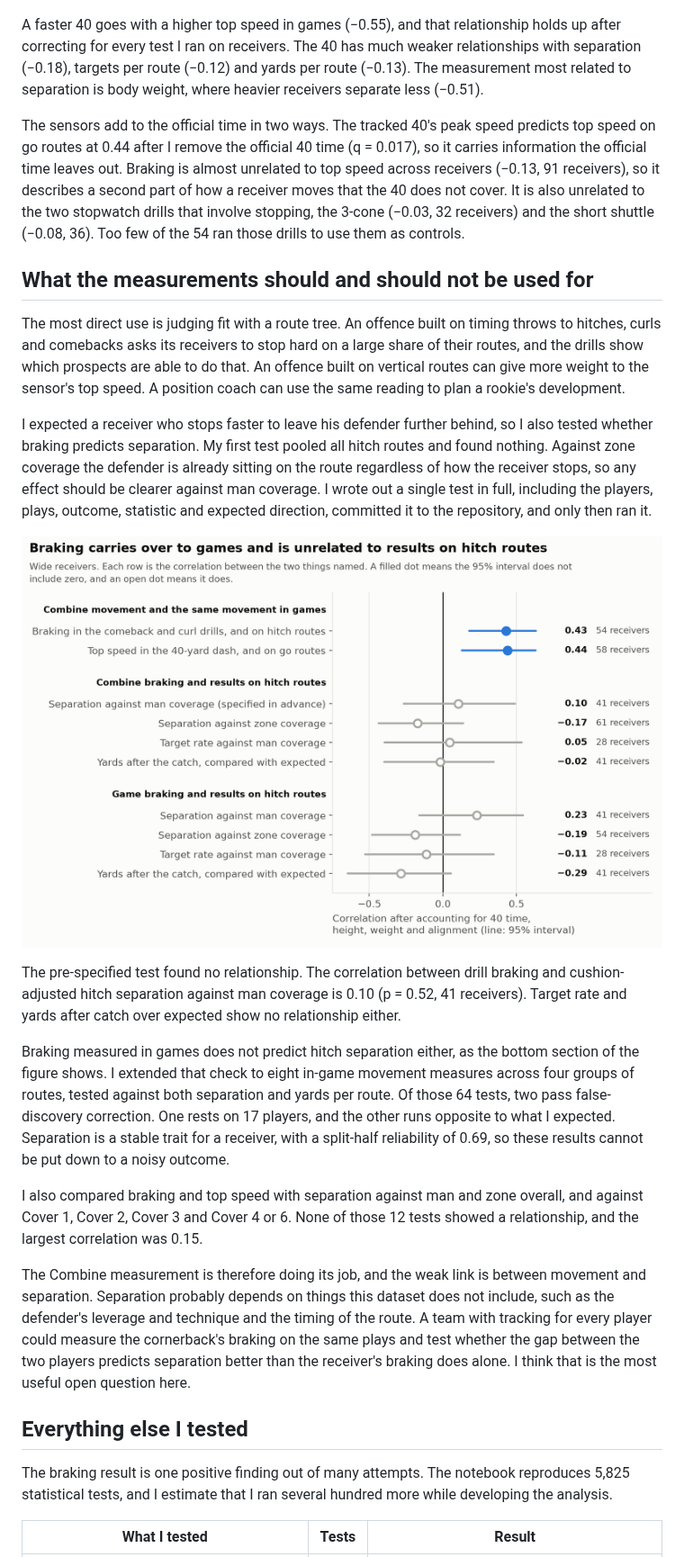
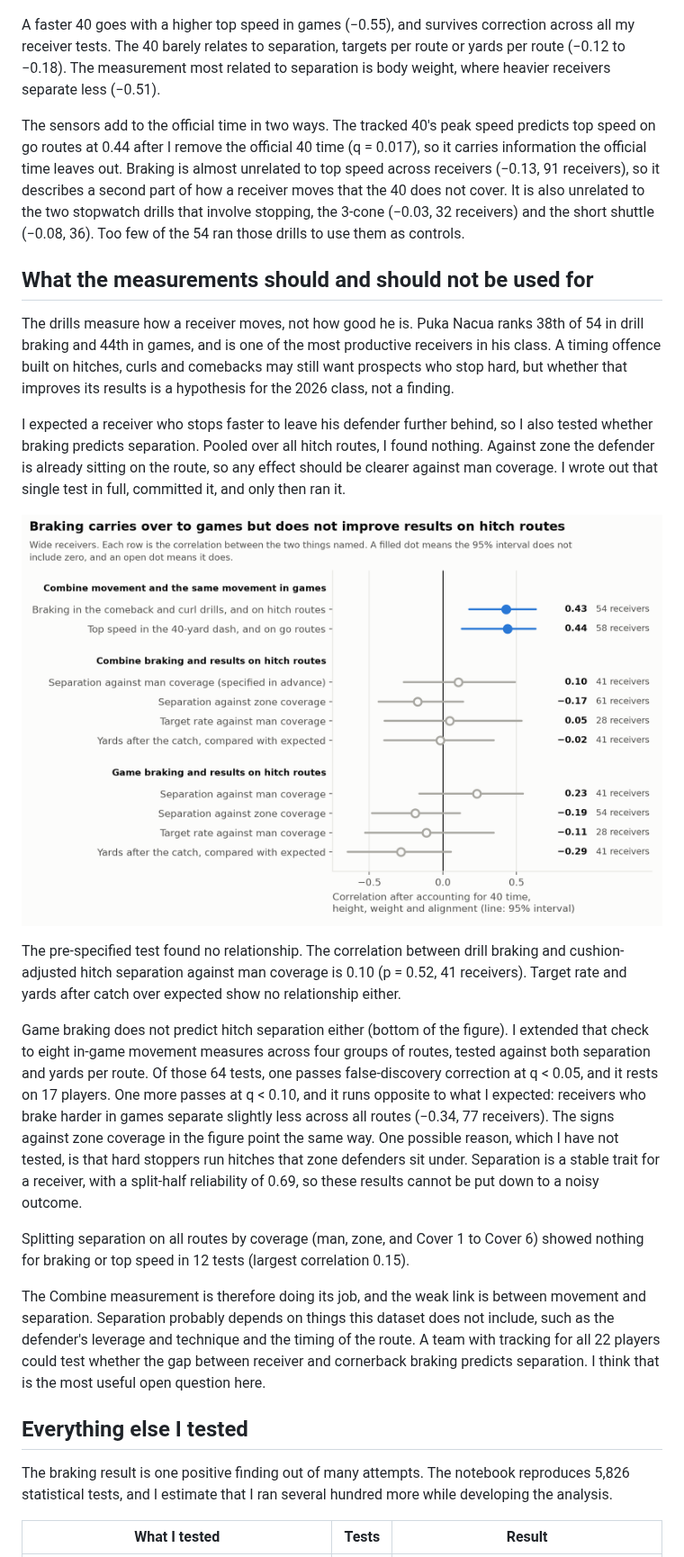
Before and after one commit to alexanderschatzberg/nfl-big-data-bowl-2027, a Markdown page: report/writeup.md, the part around one of its changes. Shown at 90% size. GitHub-like rendering; pictures changed too: report/figures/fig5_chain.png.

```diff
--- a/report/writeup.md
+++ b/report/writeup.md
@@ -77,13 +62,13 @@ I also checked what the standard Combine numbers predict for receivers. Because
 
 ![40-yard dash time and four game outcomes for wide receivers](figures/fig1_stopwatch.png)
 
-A faster 40 goes with a higher top speed in games (−0.55), and that relationship holds up after correcting for every test I ran on receivers. The 40 has much weaker relationships with separation (−0.18), targets per route (−0.12) and yards per route (−0.13). The measurement most related to separation is body weight, where heavier receivers separate less (−0.51).
+A faster 40 goes with a higher top speed in games (−0.55), and survives correction across all my receiver tests. The 40 barely relates to separation, targets per route or yards per route (−0.12 to −0.18). The measurement most related to separation is body weight, where heavier receivers separate less (−0.51).
 
 The sensors add to the official time in two ways. The tracked 40's peak speed predicts top speed on go routes at 0.44 after I remove the official 40 time (q = 0.017), so it carries information the official time leaves out. Braking is almost unrelated to top speed across receivers (−0.13, 91 receivers), so it describes a second part of how a receiver moves that the 40 does not cover. It is also unrelated to the two stopwatch drills that involve stopping, the 3-cone (−0.03, 32 receivers) and the short shuttle (−0.08, 36). Too few of the 54 ran those drills to use them as controls.
 
 ## What the measurements should and should not be used for
 
-The most direct use is judging fit with a route tree. An offence built on timing throws to hitches, curls and comebacks asks its receivers to stop hard on a large share of their routes, and the drills show which prospects are able to do that. An offence built on vertical routes can give more weight to the sensor's top speed. A position coach can use the same reading to plan a rookie's development.
+The drills measure how a receiver moves, not how good he is. Puka Nacua ranks 38th of 54 in drill braking and 44th in games, and is one of the most productive receivers in his class. A timing offence built on hitches, curls and comebacks may still want prospects who stop hard, but whether that improves its results is a hypothesis for the 2026 class, not a finding.
 
-I expected a receiver who stops faster to leave his defender further behind, so I also tested whether braking predicts separation. My first test pooled all hitch routes and found nothing. Against zone coverage the defender is already sitting on the route regardless of how the receiver stops, so any effect should be clearer against man coverage. I wrote out a single test in full, including the players, plays, outcome, statistic and expected direction, committed it to the repository, and only then ran it.
+I expected a receiver who stops faster to leave his defender further behind, so I also tested whether braking predicts separation. Pooled over all hitch routes, I found nothing. Against zone the defender is already sitting on the route, so any effect should be clearer against man coverage. I wrote out that single test in full, committed it, and only then ran it.
 
@@ -91,15 +76,15 @@ I expected a receiver who stops faster to leave his defender further behind, so
 
 The pre-specified test found no relationship. The correlation between drill braking and cushion-adjusted hitch separation against man coverage is 0.10 (p = 0.52, 41 receivers). Target rate and yards after catch over expected show no relationship either.
 
-Braking measured in games does not predict hitch separation either, as the bottom section of the figure shows. I extended that check to eight in-game movement measures across four groups of routes, tested against both separation and yards per route. Of those 64 tests, two pass false-discovery correction. One rests on 17 players, and the other runs opposite to what I expected. Separation is a stable trait for a receiver, with a split-half reliability of 0.69, so these results cannot be put down to a noisy outcome.
+Game braking does not predict hitch separation either (bottom of the figure). I extended that check to eight in-game movement measures across four groups of routes, tested against both separation and yards per route. Of those 64 tests, one passes false-discovery correction at q < 0.05, and it rests on 17 players. One more passes at q < 0.10, and it runs opposite to what I expected: receivers who brake harder in games separate slightly less across all routes (−0.34, 77 receivers). The signs against zone coverage in the figure point the same way. One possible reason, which I have not tested, is that hard stoppers run hitches that zone defenders sit under. Separation is a stable trait for a receiver, with a split-half reliability of 0.69, so these results cannot be put down to a noisy outcome.
 
-I also compared braking and top speed with separation against man and zone overall, and against Cover 1, Cover 2, Cover 3 and Cover 4 or 6. None of those 12 tests showed a relationship, and the largest correlation was 0.15.
+Splitting separation on all routes by coverage (man, zone, and Cover 1 to Cover 6) showed nothing for braking or top speed in 12 tests (largest correlation 0.15).
 
-The Combine measurement is therefore doing its job, and the weak link is between movement and separation. Separation probably depends on things this dataset does not include, such as the defender's leverage and technique and the timing of the route. A team with tracking for every player could measure the cornerback's braking on the same plays and test whether the gap between the two players predicts separation better than the receiver's braking does alone. I think that is the most useful open question here.
+The Combine measurement is therefore doing its job, and the weak link is between movement and separation. Separation probably depends on things this dataset does not include, such as the defender's leverage and technique and the timing of the route. A team with tracking for all 22 players could test whether the gap between receiver and cornerback braking predicts separation. I think that is the most useful open question here.
 
 ## Everything else I tested
 
-The braking result is one positive finding out of many attempts. The notebook reproduces 5,825 statistical tests, and I estimate that I ran several hundred more while developing the analysis.
+The braking result is one positive finding out of many attempts. The notebook reproduces 5,826 statistical tests, and I estimate that I ran several hundred more while developing the analysis.
 
 | What I tested | Tests | Result |
 |---|---|---|
```
Also changed, not shown: other parts of report/writeup.md (+17 -32 lines), report/submission.md (+1 -1 lines), report/figures/fig2_braking_transfer.png, report/figures/fig4_robustness.png, 5 other files.
